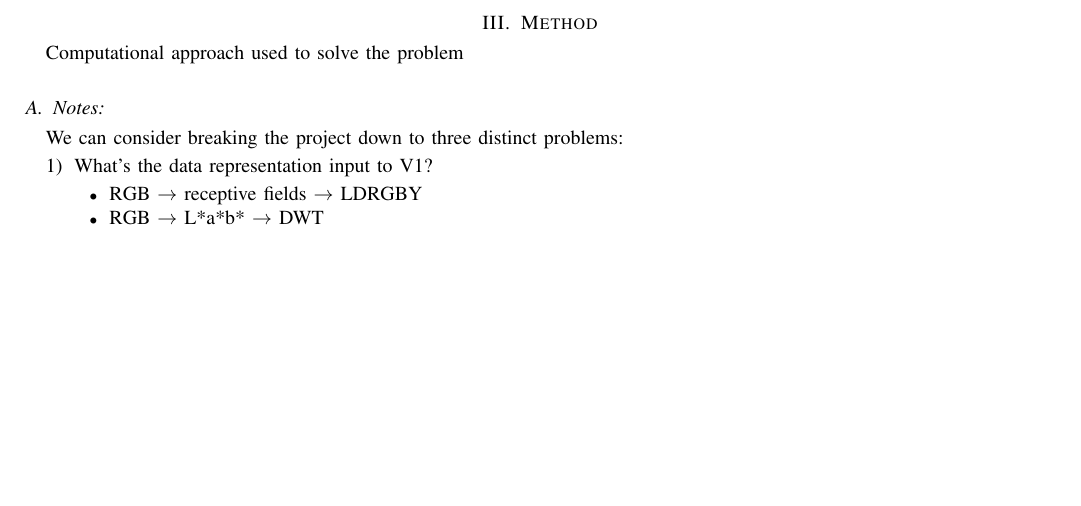
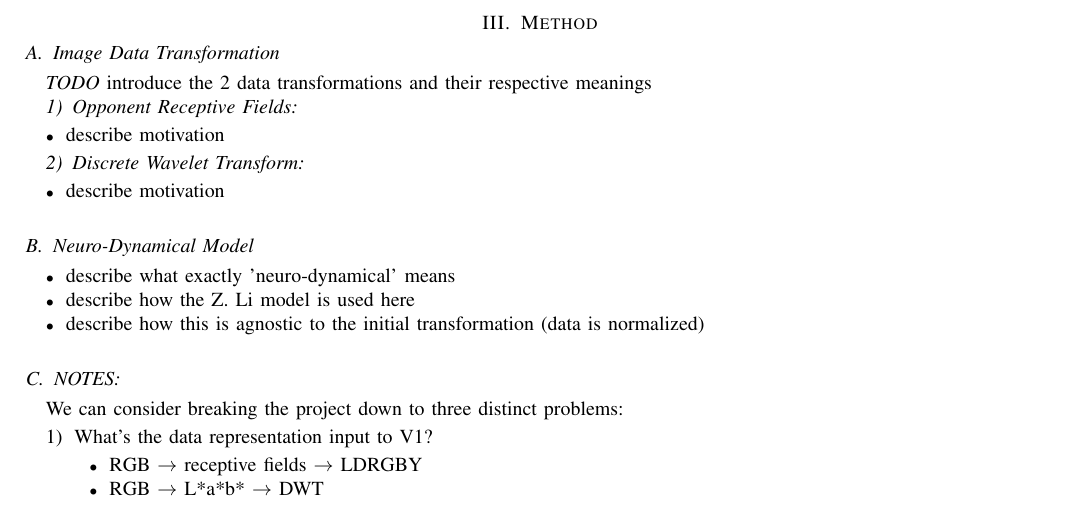
Before and after one commit to connollyst/color-induction-thesis, a LaTeX thesis (MasterThesis.tex): part of page 2 of 2, cut so that both start at the same text, the shorter picture padded with empty space. Compiled offline with pdfLaTeX.

Commit message:
Method subsections

```diff
--- a/MasterThesis.tex
+++ b/MasterThesis.tex
@@ -510,9 +510,31 @@ Overview:
 
 \section{Method}
 
-Computational approach used to solve the problem
+\subsection{Image Data Transformation}
 
-\subsection{Notes:}
+\textit{TODO} introduce the 2 data transformations and their respective meanings
+
+\subsubsection{Opponent Receptive Fields}
+
+\begin{itemize}
+    \item describe motivation
+\end{itemize}
+
+\subsubsection{Discrete Wavelet Transform}
+
+\begin{itemize}
+    \item describe motivation
+\end{itemize}
+
+\subsection{Neuro-Dynamical Model}
+
+\begin{itemize}
+    \item describe what exactly 'neuro-dynamical' means
+    \item describe how the Z. Li model is used here
+    \item describe how this is agnostic to the initial transformation (data is normalized)
+\end{itemize}
+
+\subsection{NOTES:}
 
 We can consider breaking the project down to three distinct problems:
 \begin{enumerate}
```
Also changed, not shown: MasterThesis.pdf.
